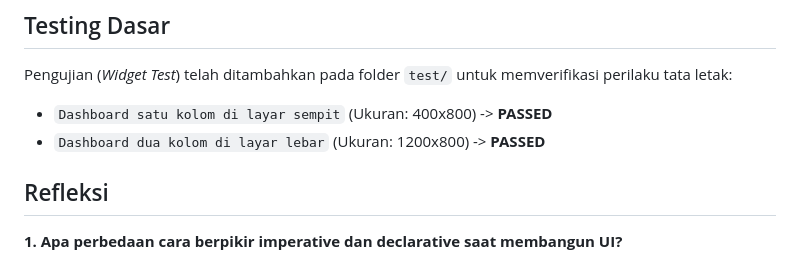
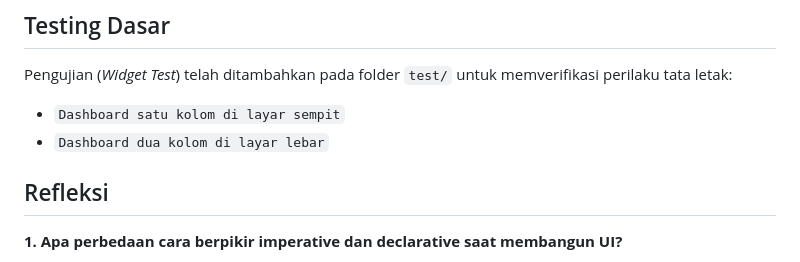
Before and after one commit to rachmadnanda/244107020095-mobile-course, a Markdown page: _02_week_2_declarative_ui_responsive_design/README.md, the part around the change. Drawn GitHub-style.

```diff
--- a/_02_week_2_declarative_ui_responsive_design/README.md
+++ b/_02_week_2_declarative_ui_responsive_design/README.md
@@ -68,8 +68,8 @@ Sesuai instruksi, kode telah dirapikan (refactoring) dengan pencapaian:
 
 ## Testing Dasar
 Pengujian (*Widget Test*) telah ditambahkan pada folder `test/` untuk memverifikasi perilaku tata letak:
-- `Dashboard satu kolom di layar sempit` (Ukuran: 400x800) -> **PASSED**
-- `Dashboard dua kolom di layar lebar` (Ukuran: 1200x800) -> **PASSED**
+- `Dashboard satu kolom di layar sempit`
+- `Dashboard dua kolom di layar lebar`
 
 ## Refleksi
 **1. Apa perbedaan cara berpikir imperative dan declarative saat membangun UI?**
```
